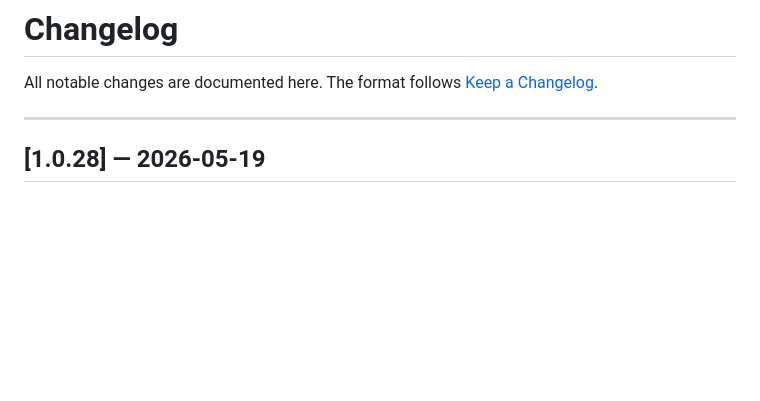
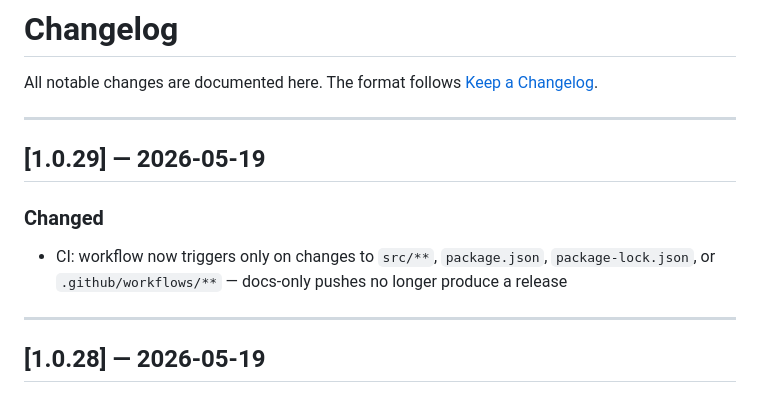
Before and after one commit to nexos20lv/Home-Assistant-Desktop, a Markdown page: docs/Changelog.md, the part around the change. Rendered like a GitHub page; blank space fills up the shorter version.

Commit message:
docs: add v1.0.29 to changelog [skip ci]

```diff
--- a/docs/Changelog.md
+++ b/docs/Changelog.md
@@ -1,6 +1,13 @@
 # Changelog
 
 All notable changes are documented here. The format follows [Keep a Changelog](https://keepachangelog.com/en/1.0.0/).
+
+---
+
+## [1.0.29] — 2026-05-19
+
+### Changed
+- CI: workflow now triggers only on changes to `src/**`, `package.json`, `package-lock.json`, or `.github/workflows/**` — docs-only pushes no longer produce a release
 
 ---
 
```
